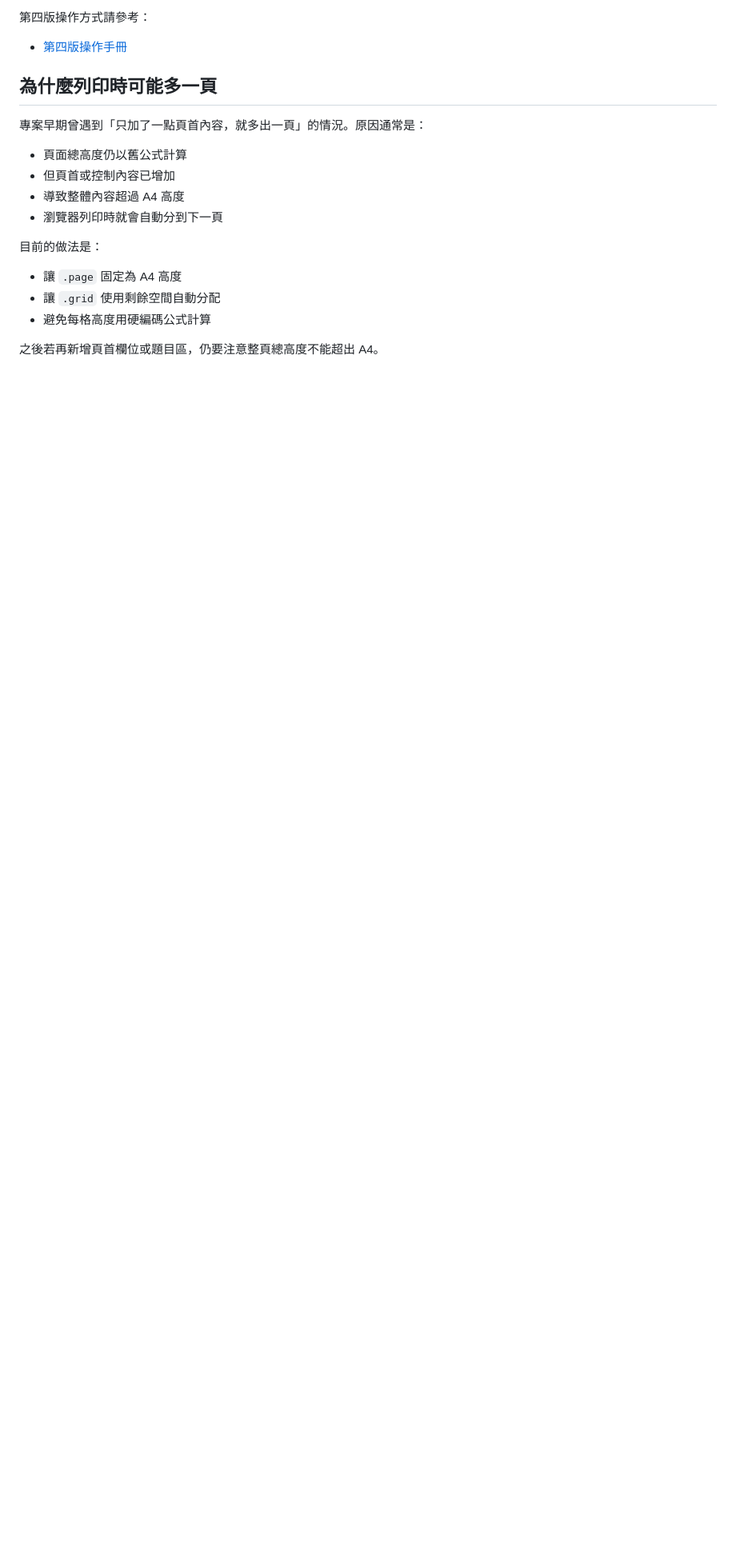
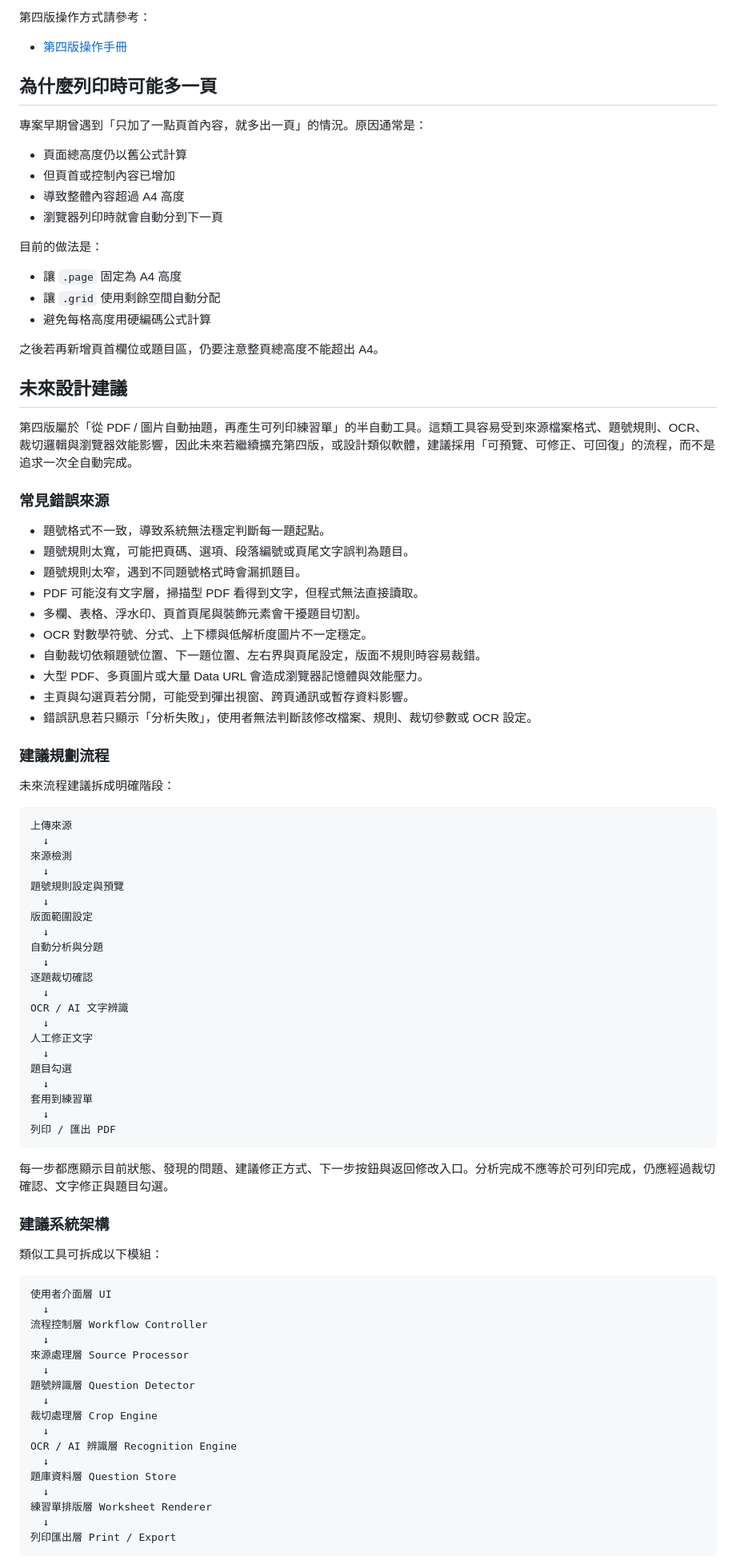
Before and after one commit to panggihsieh/RowColPage, a Markdown page: README.md, the part around one of its changes. Shown at 80% size. GitHub-like rendering; blank space fills up the shorter version.

Commit message:
Add future design guidance

````diff
--- a/README.md
+++ b/README.md
@@ -163,3 +163,74 @@ http://localhost:8000/v4/
 
 之後若再新增頁首欄位或題目區，仍要注意整頁總高度不能超出 A4。
 
+## 未來設計建議
+
+第四版屬於「從 PDF / 圖片自動抽題，再產生可列印練習單」的半自動工具。這類工具容易受到來源檔案格式、題號規則、OCR、裁切邏輯與瀏覽器效能影響，因此未來若繼續擴充第四版，或設計類似軟體，建議採用「可預覽、可修正、可回復」的流程，而不是追求一次全自動完成。
+
+### 常見錯誤來源
+
+- 題號格式不一致，導致系統無法穩定判斷每一題起點。
+- 題號規則太寬，可能把頁碼、選項、段落編號或頁尾文字誤判為題目。
+- 題號規則太窄，遇到不同題號格式時會漏抓題目。
+- PDF 可能沒有文字層，掃描型 PDF 看得到文字，但程式無法直接讀取。
+- 多欄、表格、浮水印、頁首頁尾與裝飾元素會干擾題目切割。
+- OCR 對數學符號、分式、上下標與低解析度圖片不一定穩定。
+- 自動裁切依賴題號位置、下一題位置、左右界與頁尾設定，版面不規則時容易裁錯。
+- 大型 PDF、多頁圖片或大量 Data URL 會造成瀏覽器記憶體與效能壓力。
+- 主頁與勾選頁若分開，可能受到彈出視窗、跨頁通訊或暫存資料影響。
+- 錯誤訊息若只顯示「分析失敗」，使用者無法判斷該修改檔案、規則、裁切參數或 OCR 設定。
+
+### 建議規劃流程
+
+未來流程建議拆成明確階段：
+
+```text
+上傳來源
+  ↓
+來源檢測
+  ↓
+題號規則設定與預覽
+  ↓
+版面範圍設定
+  ↓
+自動分析與分題
+  ↓
+逐題裁切確認
+  ↓
+OCR / AI 文字辨識
+  ↓
+人工修正文字
+  ↓
+題目勾選
+  ↓
+套用到練習單
+  ↓
+列印 / 匯出 PDF
+```
+
+每一步都應顯示目前狀態、發現的問題、建議修正方式、下一步按鈕與返回修改入口。分析完成不應等於可列印完成，仍應經過裁切確認、文字修正與題目勾選。
+
+### 建議系統架構
+
+類似工具可拆成以下模組：
+
+```text
+使用者介面層 UI
+  ↓
+流程控制層 Workflow Controller
+  ↓
+來源處理層 Source Processor
+  ↓
+題號辨識層 Question Detector
+  ↓
+裁切處理層 Crop Engine
+  ↓
+OCR / AI 辨識層 Recognition Engine
+  ↓
+題庫資料層 Question Store
+  ↓
+練習單排版層 Worksheet Renderer
+  ↓
+列印匯出層 Print / Export
+```
+
````
Also changed, not shown: other parts of README.md (+41 -0 lines).
